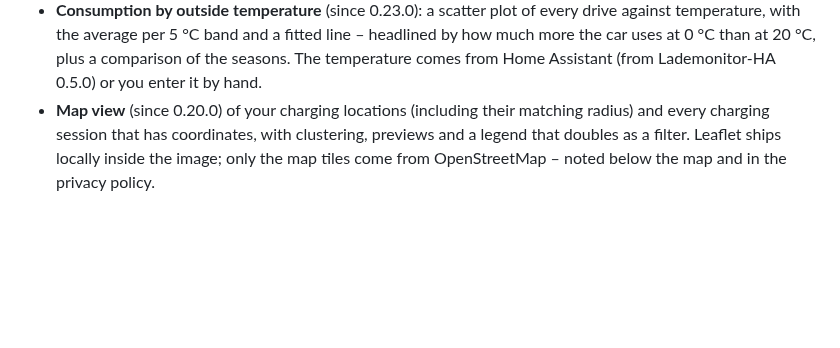
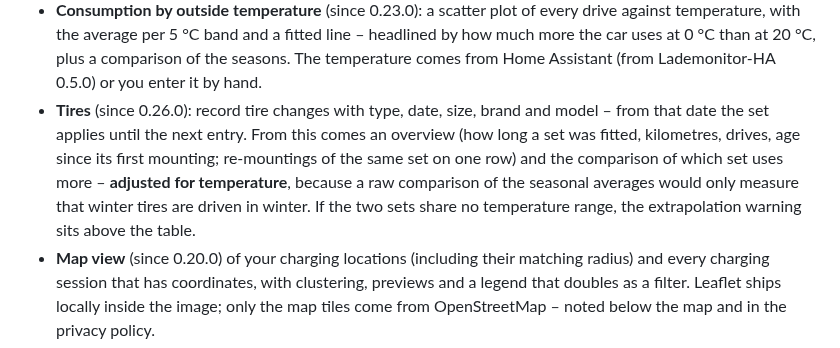
Before and after one commit to iDomi94/Lademonitor-Server, a Markdown page: README.en.md, the part around the change. Rendered like a GitHub page; blank space fills up the shorter version.

```diff
--- a/README.en.md
+++ b/README.en.md
@@ -43,6 +43,14 @@ via TestFlight: [testflight.apple.com/join/NMbyFTEK](https://testflight.apple.co
   line – headlined by how much more the car uses at 0 °C than at 20 °C, plus a
   comparison of the seasons. The temperature comes from Home Assistant (from
   Lademonitor-HA 0.5.0) or you enter it by hand.
+- **Tires** (since 0.26.0): record tire changes with type, date, size, brand and
+  model – from that date the set applies until the next entry. From this comes
+  an overview (how long a set was fitted, kilometres, drives, age since its
+  first mounting; re-mountings of the same set on one row) and the comparison of
+  which set uses more – **adjusted for temperature**, because a raw comparison
+  of the seasonal averages would only measure that winter tires are driven in
+  winter. If the two sets share no temperature range, the extrapolation warning
+  sits above the table.
 - **Map view** (since 0.20.0) of your charging locations (including their
   matching radius) and every charging session that has coordinates, with
   clustering, previews and a legend that doubles as a filter. Leaflet ships
```
Also changed, not shown: CLAUDE.md (+12 -6 lines), README.md (+8 -0 lines).
